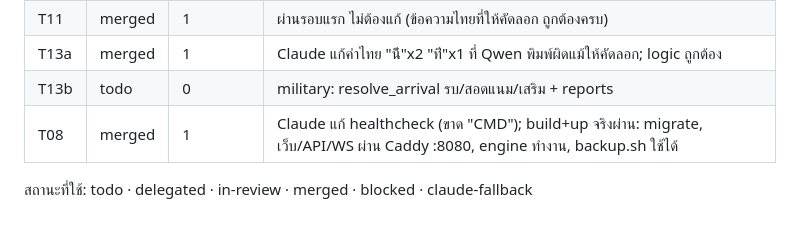
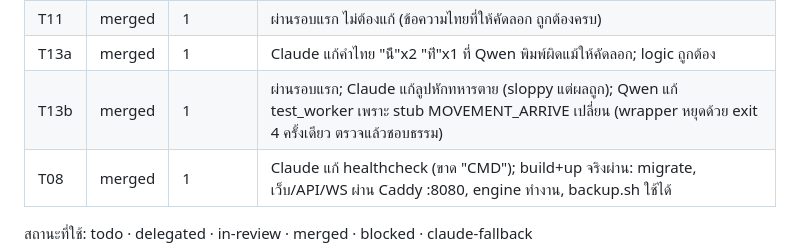
Before and after one commit to codex074/Realm_of_Villages, a Markdown page: STATUS.md, the part around the change. Rendered like a GitHub page; blank space fills up the shorter version.

Commit message:
STATUS: T13 complete

```diff
--- a/STATUS.md
+++ b/STATUS.md
@@ -25,7 +25,7 @@
 | T12b | merged | 1 | ผ่านรอบแรก ตัวเลขรบตรวจอิสระตรงกัน (38/50, 27/36) |
 | T11 | merged | 1 | ผ่านรอบแรก ไม่ต้องแก้ (ข้อความไทยที่ให้คัดลอก ถูกต้องครบ) |
 | T13a | merged | 1 | Claude แก้คำไทย "น้ี"x2 "ท่ี"x1 ที่ Qwen พิมพ์ผิดแม้ให้คัดลอก; logic ถูกต้อง |
-| T13b | todo | 0 | military: resolve_arrival รบ/สอดแนม/เสริม + reports |
+| T13b | merged | 1 | ผ่านรอบแรก; Claude แก้ลูปหักทหารตาย (sloppy แต่ผลถูก); Qwen แก้ test_worker เพราะ stub MOVEMENT_ARRIVE เปลี่ยน (wrapper หยุดด้วย exit 4 ครั้งเดียว ตรวจแล้วชอบธรรม) |
 | T08 | merged | 1 | Claude แก้ healthcheck (ขาด "CMD"); build+up จริงผ่าน: migrate, เว็บ/API/WS ผ่าน Caddy :8080, engine ทำงาน, backup.sh ใช้ได้ |
 
 สถานะที่ใช้: todo · delegated · in-review · merged · blocked · claude-fallback
```
